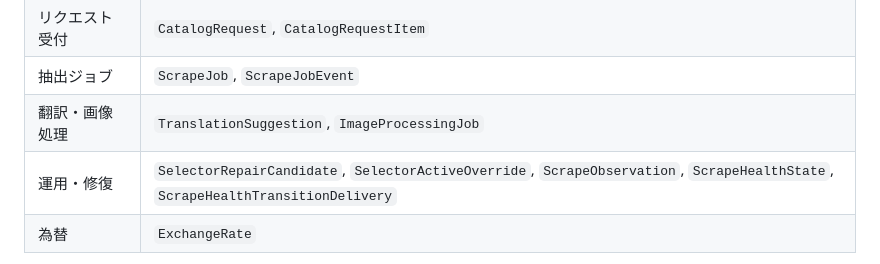
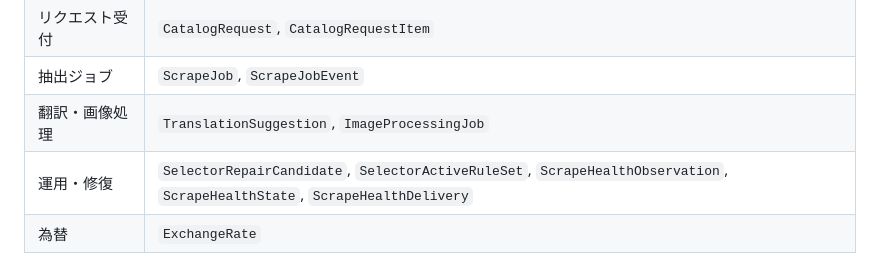
Before and after one commit to halc8312/ESP, a Markdown page: README.md, the part around the change. Drawn GitHub-style.

Commit message:
docs: use exact selector and health model names

```diff
--- a/README.md
+++ b/README.md
@@ -170,7 +170,7 @@ DockerのGunicorn既定値は`--worker-class gthread --workers 1 --threads 8 --m
 | リクエスト受付 | `CatalogRequest`, `CatalogRequestItem` |
 | 抽出ジョブ | `ScrapeJob`, `ScrapeJobEvent` |
 | 翻訳・画像処理 | `TranslationSuggestion`, `ImageProcessingJob` |
-| 運用・修復 | `SelectorRepairCandidate`, `SelectorActiveOverride`, `ScrapeObservation`, `ScrapeHealthState`, `ScrapeHealthTransitionDelivery` |
+| 運用・修復 | `SelectorRepairCandidate`, `SelectorActiveRuleSet`, `ScrapeHealthObservation`, `ScrapeHealthState`, `ScrapeHealthDelivery` |
 | 為替 | `ExchangeRate` |
 
 `Product.site` / `source_url`は内部の取得元情報です。`archived`、`deleted_at`、`is_listed`は別の状態であり、売切れ状態と同一ではありません。`last_patrolled_at`、`next_patrol_at`、`patrol_fail_count`がパトロールの選択・再試行に使われます。
```
